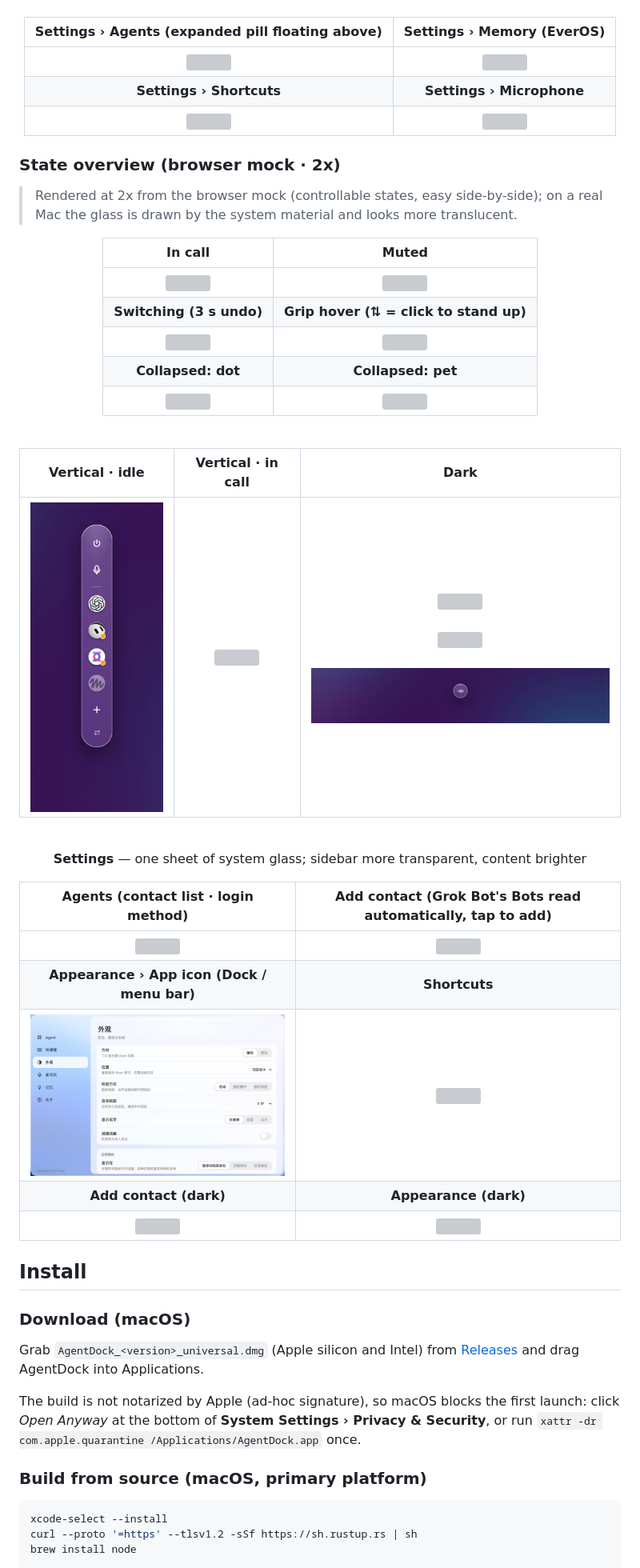
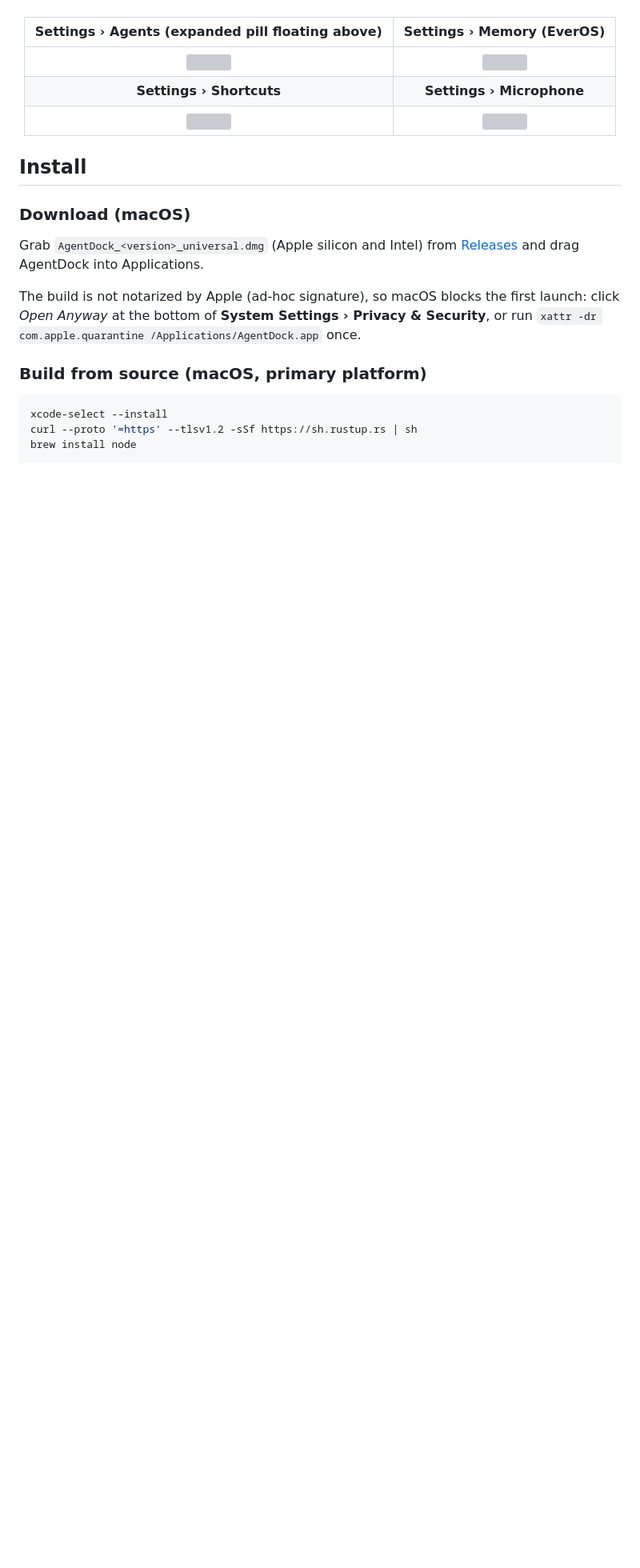
Before and after one commit to jbqvibecoding/agentdock, a Markdown page: README.en.md, the part around the change. Shown at 80% size. Drawn GitHub-style; blank space fills up the shorter version; grey boxes are pictures that could not be loaded.

```diff
--- a/README.en.md
+++ b/README.en.md
@@ -117,40 +117,6 @@ AgentDock deliberately does one narrow thing:
 | <img src="docs/screenshots/mac-settings-agents-light.png" width="460" /> | <img src="docs/screenshots/mac-settings-memory-light.png" width="460" /> |
 | **Settings › Shortcuts** | **Settings › Microphone** |
 | <img src="docs/screenshots/mac-settings-hotkeys-light.png" width="460" /> | <img src="docs/screenshots/mac-settings-mic-light.png" width="460" /> |
-
-</div>
-
-### State overview (browser mock · 2x)
-
-> Rendered at 2x from the browser mock (controllable states, easy side-by-side); on a real Mac the glass is drawn by the system material and looks more translucent.
-
-<div align="center">
-
-| In call | Muted |
-|:--:|:--:|
-| <img src="docs/screenshots/dock-incall-light.png" width="440" /> | <img src="docs/screenshots/dock-incall-muted-light.png" width="440" /> |
-| **Switching (3 s undo)** | **Grip hover (⇅ = click to stand up)** |
-| <img src="docs/screenshots/dock-switching-light.png" width="440" /> | <img src="docs/screenshots/dock-grip-hover-light.png" width="440" /> |
-| **Collapsed: dot** | **Collapsed: pet** |
-| <img src="docs/screenshots/dock-dot-light.png" width="440" /> | <img src="docs/screenshots/dock-pet-light.png" width="440" /> |
-
-<br/>
-
-| Vertical · idle | Vertical · in call | Dark |
-|:--:|:--:|:--:|
-| <img src="docs/screenshots/dock-vertical-idle-dark.png" height="420" /> | <img src="docs/screenshots/dock-vertical-incall-light.png" height="420" /> | <img src="docs/screenshots/dock-incall-dark.png" width="420" /><br/><br/><img src="docs/screenshots/dock-switching-dark.png" width="420" /><br/><br/><img src="docs/screenshots/dock-dot-dark.png" width="420" /> |
-
-<br/>
-
-**Settings** — one sheet of system glass; sidebar more transparent, content brighter
-
-| Agents (contact list · login method) | Add contact (Grok Bot's Bots read automatically, tap to add) |
-|:--:|:--:|
-| <img src="docs/screenshots/settings-seats-light.png" width="460" /> | <img src="docs/screenshots/settings-add-light.png" width="460" /> |
-| **Appearance › App icon (Dock / menu bar)** | **Shortcuts** |
-| <img src="docs/screenshots/settings-app-icon-light.png" width="460" /> | <img src="docs/screenshots/settings-hotkeys-light.png" width="460" /> |
-| **Add contact (dark)** | **Appearance (dark)** |
-| <img src="docs/screenshots/settings-add-dark.png" width="460" /> | <img src="docs/screenshots/settings-appearance-dark.png" width="460" /> |
 
 </div>
 
```
Also changed, not shown: README.md (+0 -34 lines).
